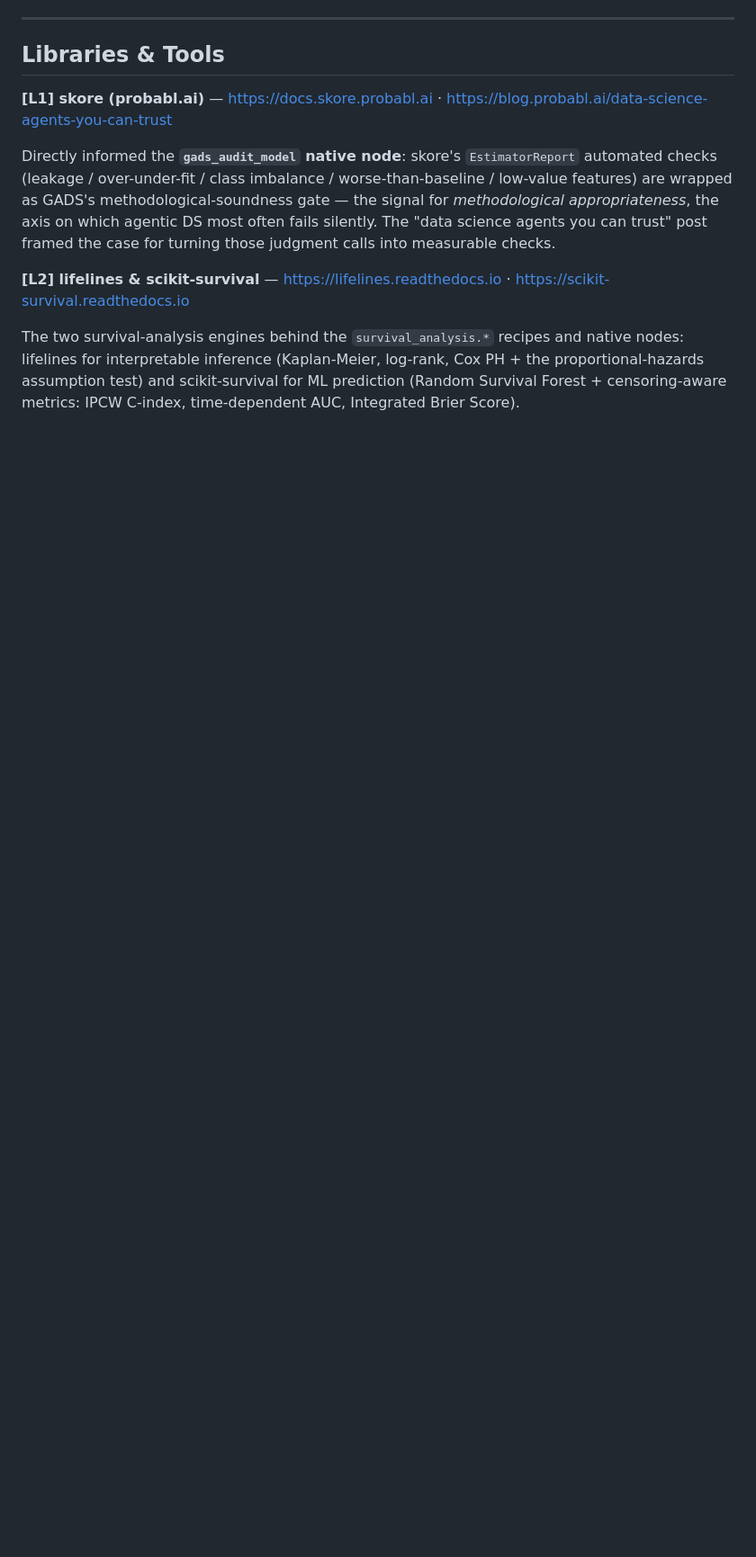
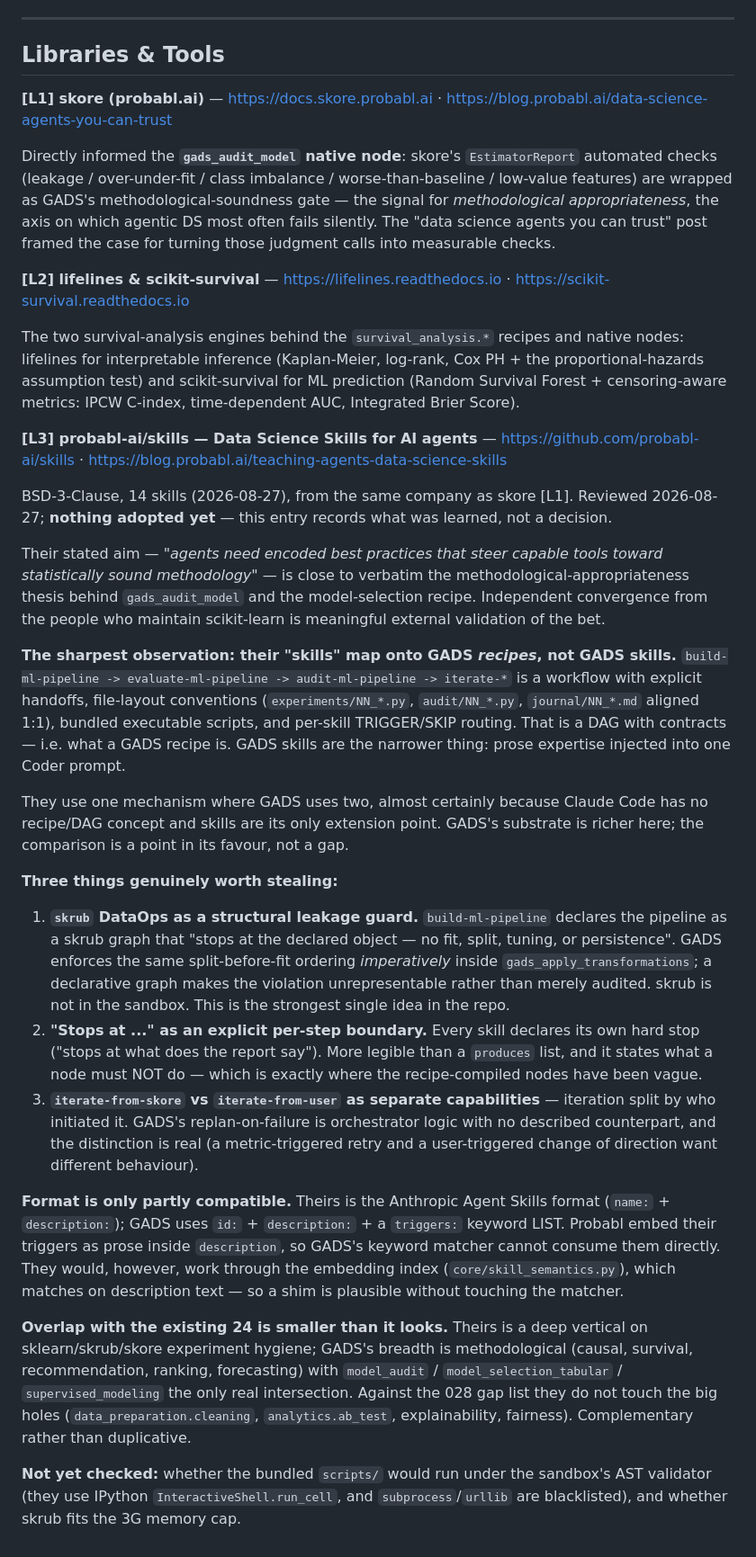
Before and after one commit to fresejoerg/gads, a Markdown page: REFERENCES.md, the part around the change. Shown at 90% size. Drawn GitHub-style; blank space fills up the shorter version.

Commit message:
docs(refs): review probabl-ai/skills — maps to GADS recipes, not GADS skills
BSD-3-Clause, 14 skills, same company as skore which already backs gads_audit_model [L1].
Reviewed, nothing adopted — the entry records findings, not a decision.

Main observation: their "skills" correspond to GADS RECIPES, not GADS skills. The
build -> evaluate -> audit -> iterate chain has explicit handoffs, 1:1 file-layout
conventions, bundled runner scripts and per-skill TRIGGER/SKIP routing — a DAG with
contracts. They use one mechanism where GADS uses two, almost certainly because Claude
Code has no recipe concept and skills are its only extension point. GADS's substrate is
richer here; this is a point in its favour rather than a gap.

Three things worth stealing, in order: skrub DataOps as a STRUCTURAL leakage guard (their
build skill "stops at the declared object — no fit, split, tuning", making the violation
unrepresentable where gads_apply_transformations only enforces ordering imperatively);
"stops at ..." as an explicit per-node boundary, which states what a node must NOT do and
is more legible than a produces list; and splitting iteration by initiator
(iterate-from-skore vs iterate-from-user), a distinction GADS's replan-on-failure lacks.

Format only partly compatible: Anthropic Agent Skills (name + description) vs GADS's
id + description + triggers KEYWORD LIST. They embed triggers as prose, so GADS's keyword
matcher cannot consume them — but the embedding index (core/skill_semantics.py) matches on
description text, so a shim is plausible without touching the matcher.

Overlap with the existing 24 is smaller than it appears: theirs is a deep vertical on
sklearn/skrub/skore experiment hygiene, GADS's breadth is methodological (causal, survival,
recommendation, ranking, forecasting), intersecting only at model_audit /
model_selection_tabular / supervised_modeling. Against the 028 gaps they touch none of the
big holes. Complementary, not duplicative.

Unchecked: whether their bundled scripts survive the sandbox AST validator (IPython
run_cell, with subprocess/urllib blacklisted), and whether skrub fits the 3G cap.

Co-Authored-By: Claude Sonnet 5 <noreply@anthropic.com>
Claude-Session: https://claude.ai/code/session_01325oLUUpT3kpPZG8LMZK9u

```diff
--- a/REFERENCES.md
+++ b/REFERENCES.md
@@ -49,3 +49,59 @@ Directly informed the **`gads_audit_model` native node**: skore's `EstimatorRepo
 **[L2] lifelines & scikit-survival** — https://lifelines.readthedocs.io · https://scikit-survival.readthedocs.io
 
 The two survival-analysis engines behind the `survival_analysis.*` recipes and native nodes: lifelines for interpretable inference (Kaplan-Meier, log-rank, Cox PH + the proportional-hazards assumption test) and scikit-survival for ML prediction (Random Survival Forest + censoring-aware metrics: IPCW C-index, time-dependent AUC, Integrated Brier Score).
+
+**[L3] probabl-ai/skills — Data Science Skills for AI agents** — https://github.com/probabl-ai/skills · https://blog.probabl.ai/teaching-agents-data-science-skills
+
+BSD-3-Clause, 14 skills (2026-08-27), from the same company as skore [L1]. Reviewed
+2026-08-27; **nothing adopted yet** — this entry records what was learned, not a decision.
+
+Their stated aim — *"agents need encoded best practices that steer capable tools toward
+statistically sound methodology"* — is close to verbatim the methodological-appropriateness
+thesis behind `gads_audit_model` and the model-selection recipe. Independent convergence
+from the people who maintain scikit-learn is meaningful external validation of the bet.
+
+**The sharpest observation: their "skills" map onto GADS *recipes*, not GADS skills.**
+`build-ml-pipeline -> evaluate-ml-pipeline -> audit-ml-pipeline -> iterate-*` is a workflow
+with explicit handoffs, file-layout conventions (`experiments/NN_*.py`, `audit/NN_*.py`,
+`journal/NN_*.md` aligned 1:1), bundled executable scripts, and per-skill TRIGGER/SKIP
+routing. That is a DAG with contracts — i.e. what a GADS recipe is. GADS skills are the
+narrower thing: prose expertise injected into one Coder prompt.
+
+They use one mechanism where GADS uses two, almost certainly because Claude Code has no
+recipe/DAG concept and skills are its only extension point. GADS's substrate is richer
+here; the comparison is a point in its favour, not a gap.
+
+**Three things genuinely worth stealing:**
+
+1. **`skrub` DataOps as a structural leakage guard.** `build-ml-pipeline` declares the
+   pipeline as a skrub graph that "stops at the declared object — no fit, split, tuning,
+   or persistence". GADS enforces the same split-before-fit ordering *imperatively* inside
+   `gads_apply_transformations`; a declarative graph makes the violation unrepresentable
+   rather than merely audited. skrub is not in the sandbox. This is the strongest single
+   idea in the repo.
+2. **"Stops at ..." as an explicit per-step boundary.** Every skill declares its own hard
+   stop ("stops at what does the report say"). More legible than a `produces` list, and it
+   states what a node must NOT do — which is exactly where the recipe-compiled nodes have
+   been vague.
+3. **`iterate-from-skore` vs `iterate-from-user` as separate capabilities** — iteration
+   split by who initiated it. GADS's replan-on-failure is orchestrator logic with no
+   described counterpart, and the distinction is real (a metric-triggered retry and a
+   user-triggered change of direction want different behaviour).
+
+**Format is only partly compatible.** Theirs is the Anthropic Agent Skills format
+(`name:` + `description:`); GADS uses `id:` + `description:` + a `triggers:` keyword LIST.
+Probabl embed their triggers as prose inside `description`, so GADS's keyword matcher
+cannot consume them directly. They would, however, work through the embedding index
+(`core/skill_semantics.py`), which matches on description text — so a shim is plausible
+without touching the matcher.
+
+**Overlap with the existing 24 is smaller than it looks.** Theirs is a deep vertical on
+sklearn/skrub/skore experiment hygiene; GADS's breadth is methodological (causal, survival,
+recommendation, ranking, forecasting) with `model_audit` / `model_selection_tabular` /
+`supervised_modeling` the only real intersection. Against the 028 gap list they do not
+touch the big holes (`data_preparation.cleaning`, `analytics.ab_test`, explainability,
+fairness). Complementary rather than duplicative.
+
+**Not yet checked:** whether the bundled `scripts/` would run under the sandbox's AST
+validator (they use IPython `InteractiveShell.run_cell`, and `subprocess`/`urllib` are
+blacklisted), and whether skrub fits the 3G memory cap.
```
